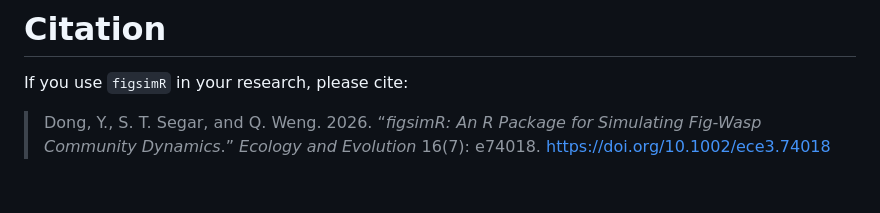
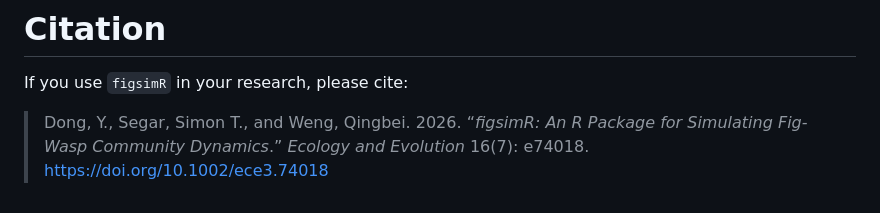
Before and after one commit to dongyiyi/figsimR, a Markdown page: README.md, the part around the change. Drawn GitHub-style.

Commit message:
Update citation format in README.md

```diff
--- a/README.md
+++ b/README.md
@@ -81,4 +81,4 @@ See the full manual and tutorials at: [https://dongyiyi.github.io/figsimR/](http
 # Citation
 
 If you use `figsimR` in your research, please cite:
-> Dong, Y., S. T. Segar, and Q. Weng. 2026. “*figsimR: An R Package for Simulating Fig-Wasp Community Dynamics*.” *Ecology and Evolution* 16(7): e74018. https://doi.org/10.1002/ece3.74018
+> Dong, Y., Segar, Simon T., and Weng, Qingbei. 2026. “*figsimR: An R Package for Simulating Fig-Wasp Community Dynamics*.” *Ecology and Evolution* 16(7): e74018. https://doi.org/10.1002/ece3.74018
```
